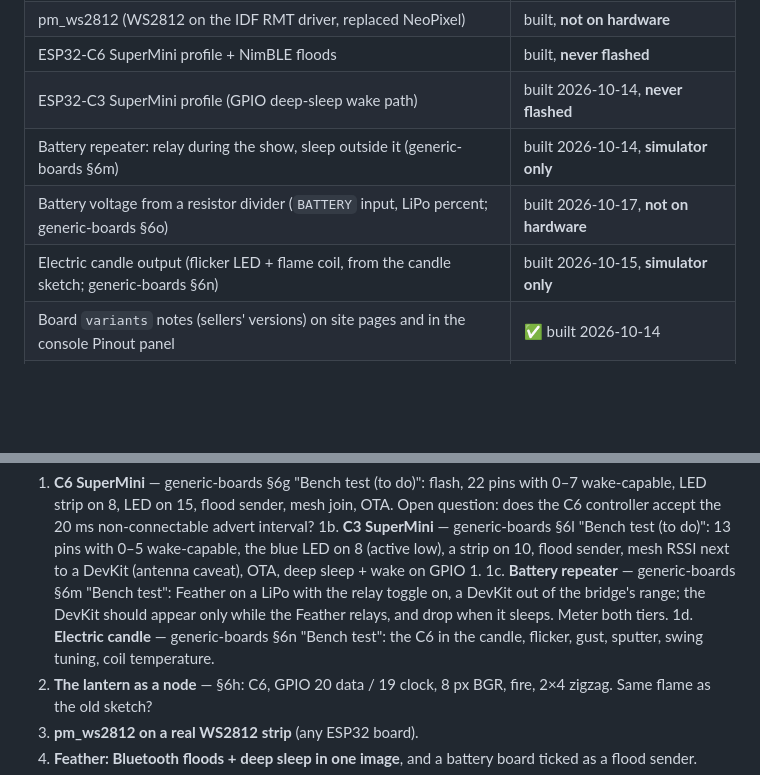
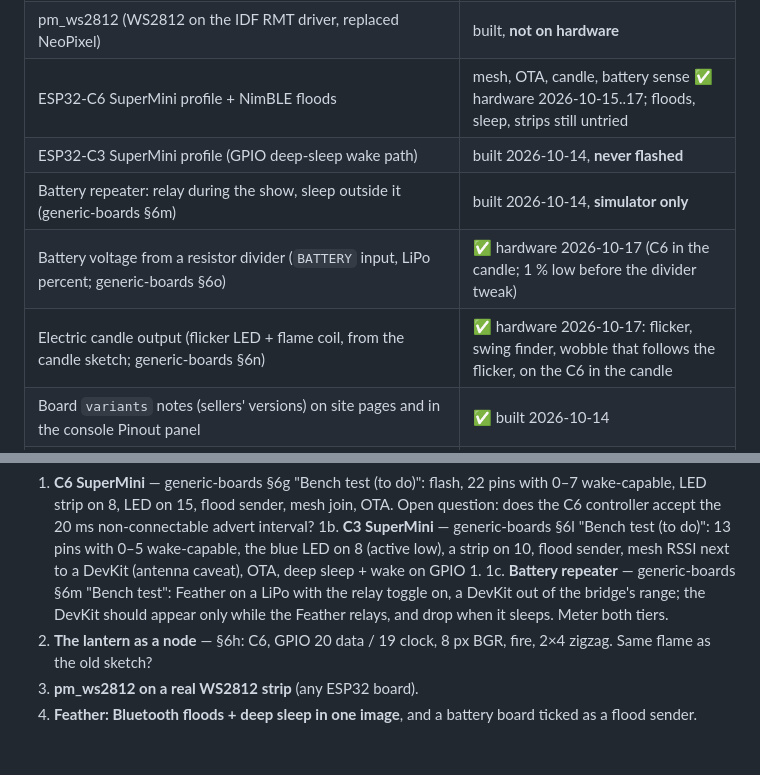
Before and after one commit to mrwillson2u/propmesh, a Markdown page: docs/status.md, 2 parts joined by grey strips. GitHub-like rendering; blank space fills up the shorter version.

```diff
--- a/docs/status.md
+++ b/docs/status.md
@@ -37,11 +37,11 @@ Head", Feather):
 | Battery boards: leaf role, listen windows, deep sleep, wake pins | ✅ built; Feather partly tested |
 | SK9822/APA102 clocked strips + fire effect (FastLED Fire2023 math) | built, **not on hardware** |
 | pm_ws2812 (WS2812 on the IDF RMT driver, replaced NeoPixel) | built, **not on hardware** |
-| ESP32-C6 SuperMini profile + NimBLE floods | built, **never flashed** |
+| ESP32-C6 SuperMini profile + NimBLE floods | mesh, OTA, candle, battery sense ✅ hardware 2026-10-15..17; floods, sleep, strips still untried |
 | ESP32-C3 SuperMini profile (GPIO deep-sleep wake path) | built 2026-10-14, **never flashed** |
 | Battery repeater: relay during the show, sleep outside it (generic-boards §6m) | built 2026-10-14, **simulator only** |
-| Battery voltage from a resistor divider (`BATTERY` input, LiPo percent; generic-boards §6o) | built 2026-10-17, **not on hardware** |
-| Electric candle output (flicker LED + flame coil, from the candle sketch; generic-boards §6n) | built 2026-10-15, **simulator only** |
+| Battery voltage from a resistor divider (`BATTERY` input, LiPo percent; generic-boards §6o) | ✅ hardware 2026-10-17 (C6 in the candle; 1 % low before the divider tweak) |
+| Electric candle output (flicker LED + flame coil, from the candle sketch; generic-boards §6n) | ✅ hardware 2026-10-17: flicker, swing finder, wobble that follows the flicker, on the C6 in the candle |
 | Board `variants` notes (sellers' versions) on site pages and in the console Pinout panel | ✅ built 2026-10-14 |
 | Docs site https://mrwillson2u.github.io/propmesh/ with browser flasher and hosted console (`?sim=1`) | ✅ live; flasher **not yet used on a real board** |
 
@@ -67,8 +67,6 @@ Run these with the boards in hand. Protocol: write out what to watch,
    LiPo with the relay toggle on, a DevKit out of the bridge's range;
    the DevKit should appear only while the Feather relays, and drop
    when it sleeps. Meter both tiers.
-1d. **Electric candle** — generic-boards §6n "Bench test": the C6 in the
-   candle, flicker, gust, sputter, swing tuning, coil temperature.
 2. **The lantern as a node** — §6h: C6, GPIO 20 data / 19 clock, 8 px BGR,
    fire, 2×4 zigzag. Same flame as the old sketch?
 3. **pm_ws2812 on a real WS2812 strip** (any ESP32 board).
```
Also changed, not shown: docs/generic-boards.md (+6 -2 lines).
